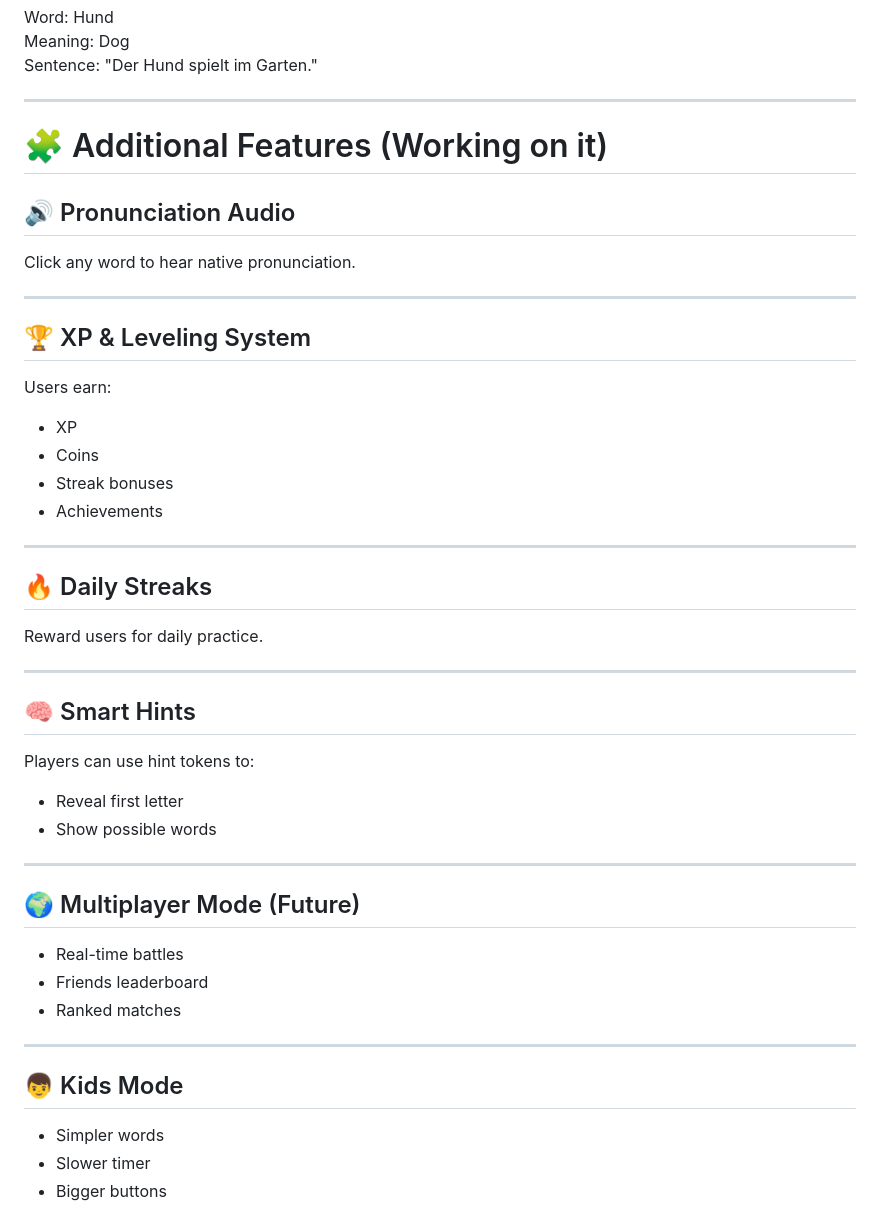
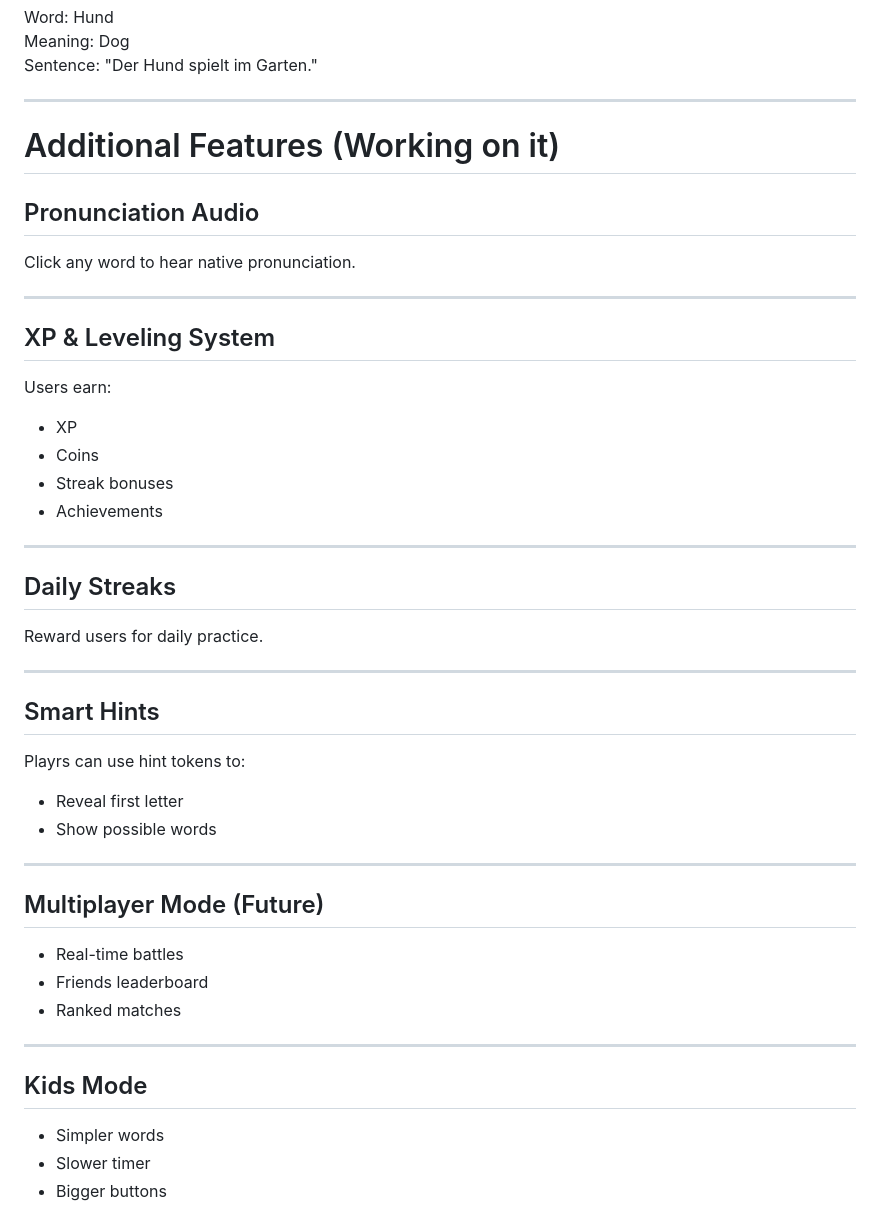
Before and after one commit to suriaman123/FunGerman, a Markdown page: README.md, the part around one of its changes. Drawn GitHub-style.

```diff
--- a/README.md
+++ b/README.md
@@ -116,14 +116,14 @@ Sentence: "Der Hund spielt im Garten."
 
 
 
-# 🧩 Additional Features (Working on it)
+#  Additional Features (Working on it)
 
-## 🔊 Pronunciation Audio
+##  Pronunciation Audio
 Click any word to hear native pronunciation.
 
 ---
 
-## 🏆 XP & Leveling System
+##  XP & Leveling System
 Users earn:
 - XP
 - Coins
@@ -132,26 +132,26 @@ Users earn:
 
 ---
 
-## 🔥 Daily Streaks
+##  Daily Streaks
 Reward users for daily practice.
 
 ---
 
-## 🧠 Smart Hints
-Players can use hint tokens to:
+##  Smart Hints
+Playrs can use hint tokens to:
 - Reveal first letter
 - Show possible words
 
 ---
 
-## 🌍 Multiplayer Mode (Future)
+##  Multiplayer Mode (Future)
 - Real-time battles
 - Friends leaderboard
 - Ranked matches
 
 ---
 
-## 👦 Kids Mode
+## Kids Mode
 - Simpler words
 - Slower timer
 - Bigger buttons
```
Also changed, not shown: other parts of README.md (+8 -8 lines).
